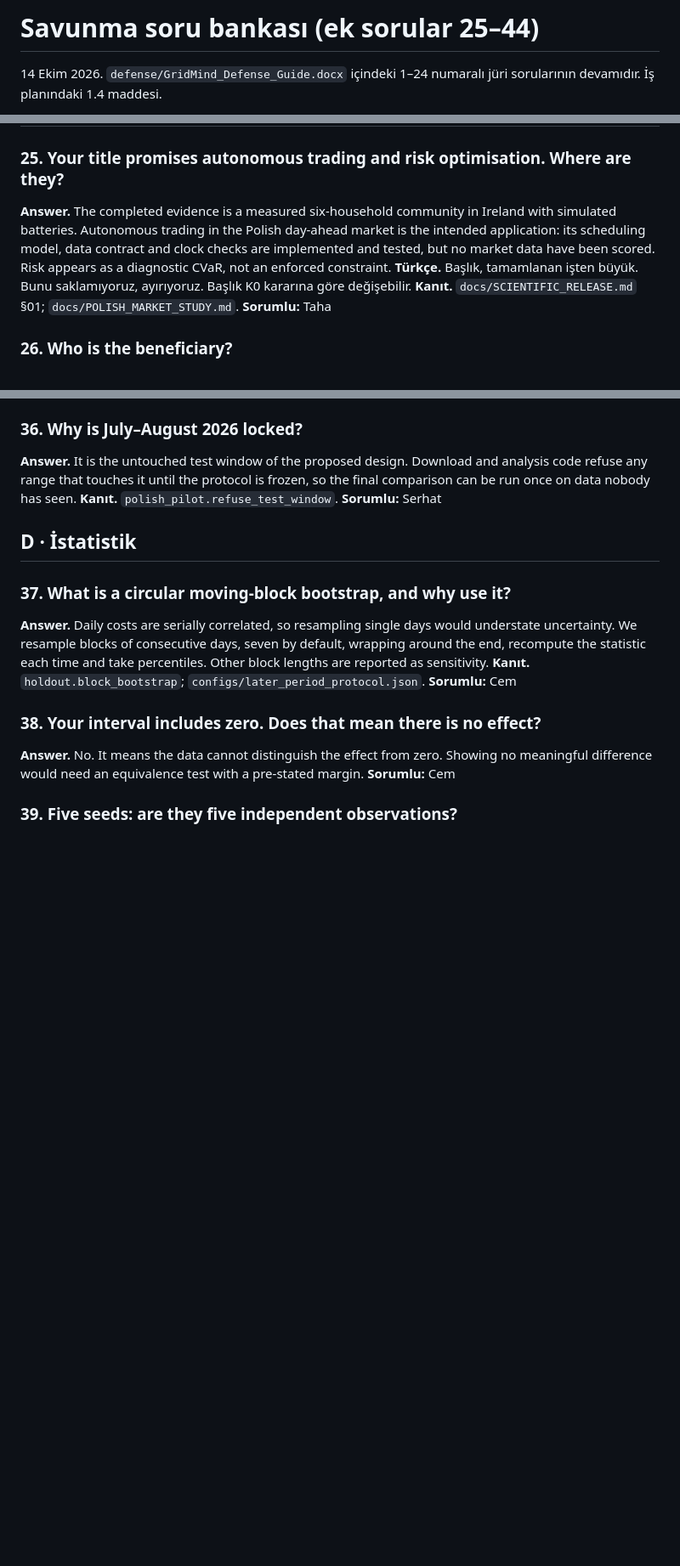
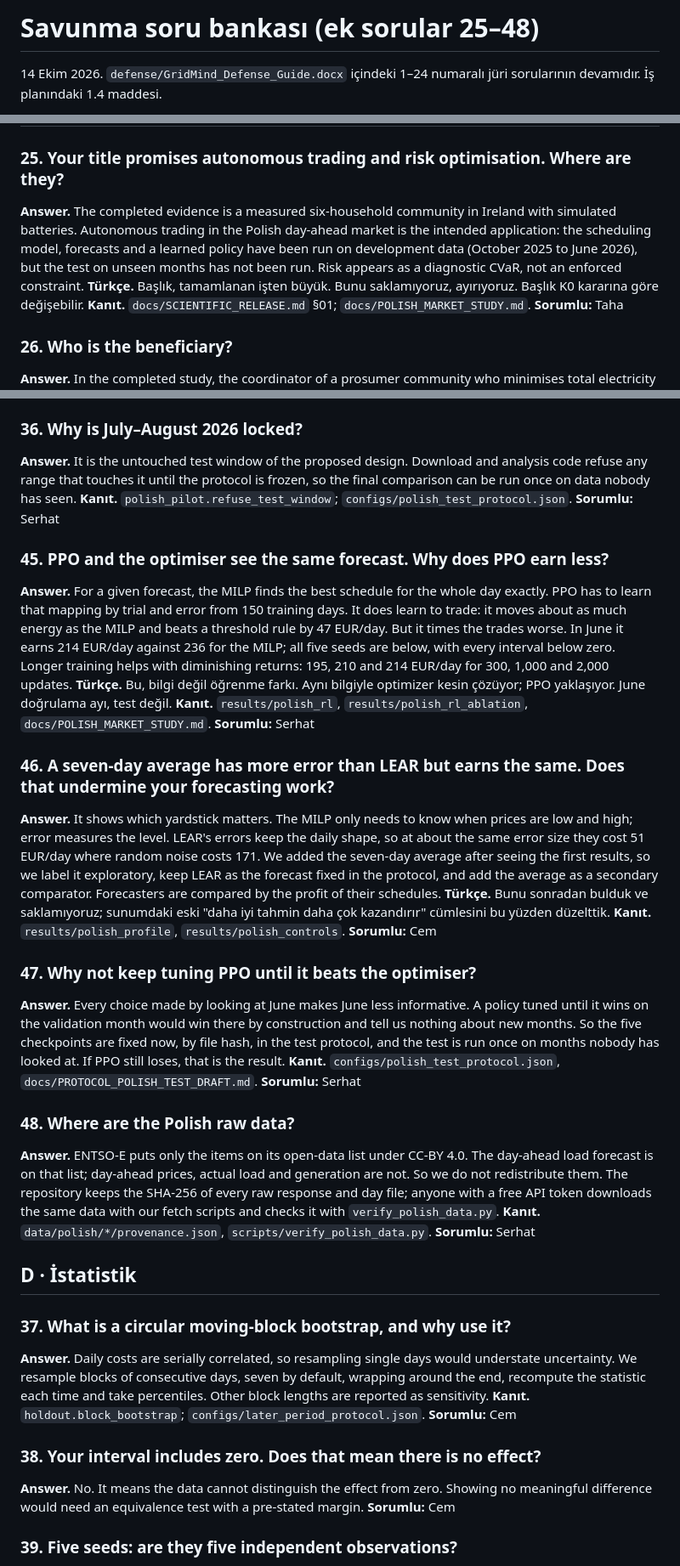
Before and after one commit to tilkitaha/Gridmind, a Markdown page: docs/DEFENSE_QUESTION_BANK.md, 3 parts joined by grey strips. Shown at 85% size. Drawn GitHub-style; blank space fills up the shorter version.

Commit message:
Update question bank and work plan with the Polish development results
Question 25 no longer says no market data were scored. New questions 45-48:
why PPO trails MILP on the same forecast, why a 7-day average earns as much
as LEAR, why PPO is not tuned further, and where the raw data are.

```diff
--- a/docs/DEFENSE_QUESTION_BANK.md
+++ b/docs/DEFENSE_QUESTION_BANK.md
@@ -1,4 +1,4 @@
-# Savunma soru bankası (ek sorular 25–44)
+# Savunma soru bankası (ek sorular 25–48)
 
 14 Ekim 2026. `defense/GridMind_Defense_Guide.docx` içindeki 1–24 numaralı jüri sorularının devamıdır. İş planındaki 1.4 maddesi.
 
@@ -16,7 +16,7 @@
 ## A · Kapsam ve başlık
 
 ### 25. Your title promises autonomous trading and risk optimisation. Where are they?
-**Answer.** The completed evidence is a measured six-household community in Ireland with simulated batteries. Autonomous trading in the Polish day-ahead market is the intended application: its scheduling model, data contract and clock checks are implemented and tested, but no market data have been scored. Risk appears as a diagnostic CVaR, not an enforced constraint.
+**Answer.** The completed evidence is a measured six-household community in Ireland with simulated batteries. Autonomous trading in the Polish day-ahead market is the intended application: the scheduling model, forecasts and a learned policy have been run on development data (October 2025 to June 2026), but the test on unseen months has not been run. Risk appears as a diagnostic CVaR, not an enforced constraint.
 **Türkçe.** Başlık, tamamlanan işten büyük. Bunu saklamıyoruz, ayırıyoruz. Başlık K0 kararına göre değişebilir.
 **Kanıt.** `docs/SCIENTIFIC_RELEASE.md` §01; `docs/POLISH_MARKET_STUDY.md`. **Sorumlu:** Taha
 
@@ -69,7 +69,25 @@
 
 ### 36. Why is July–August 2026 locked?
 **Answer.** It is the untouched test window of the proposed design. Download and analysis code refuse any range that touches it until the protocol is frozen, so the final comparison can be run once on data nobody has seen.
-**Kanıt.** `polish_pilot.refuse_test_window`. **Sorumlu:** Serhat
+**Kanıt.** `polish_pilot.refuse_test_window`; `configs/polish_test_protocol.json`. **Sorumlu:** Serhat
+
+### 45. PPO and the optimiser see the same forecast. Why does PPO earn less?
+**Answer.** For a given forecast, the MILP finds the best schedule for the whole day exactly. PPO has to learn that mapping by trial and error from 150 training days. It does learn to trade: it moves about as much energy as the MILP and beats a threshold rule by 47 EUR/day. But it times the trades worse. In June it earns 214 EUR/day against 236 for the MILP; all five seeds are below, with every interval below zero. Longer training helps with diminishing returns: 195, 210 and 214 EUR/day for 300, 1,000 and 2,000 updates.
+**Türkçe.** Bu, bilgi değil öğrenme farkı. Aynı bilgiyle optimizer kesin çözüyor; PPO yaklaşıyor. June doğrulama ayı, test değil.
+**Kanıt.** `results/polish_rl`, `results/polish_rl_ablation`, `docs/POLISH_MARKET_STUDY.md`. **Sorumlu:** Serhat
+
+### 46. A seven-day average has more error than LEAR but earns the same. Does that undermine your forecasting work?
+**Answer.** It shows which yardstick matters. The MILP only needs to know when prices are low and high; error measures the level. LEAR's errors keep the daily shape, so at about the same error size they cost 51 EUR/day where random noise costs 171. We added the seven-day average after seeing the first results, so we label it exploratory, keep LEAR as the forecast fixed in the protocol, and add the average as a secondary comparator. Forecasters are compared by the profit of their schedules.
+**Türkçe.** Bunu sonradan bulduk ve saklamıyoruz; sunumdaki eski "daha iyi tahmin daha çok kazandırır" cümlesini bu yüzden düzelttik.
+**Kanıt.** `results/polish_profile`, `results/polish_controls`. **Sorumlu:** Cem
+
+### 47. Why not keep tuning PPO until it beats the optimiser?
+**Answer.** Every choice made by looking at June makes June less informative. A policy tuned until it wins on the validation month would win there by construction and tell us nothing about new months. So the five checkpoints are fixed now, by file hash, in the test protocol, and the test is run once on months nobody has looked at. If PPO still loses, that is the result.
+**Kanıt.** `configs/polish_test_protocol.json`, `docs/PROTOCOL_POLISH_TEST_DRAFT.md`. **Sorumlu:** Serhat
+
+### 48. Where are the Polish raw data?
+**Answer.** ENTSO-E puts only the items on its open-data list under CC-BY 4.0. The day-ahead load forecast is on that list; day-ahead prices, actual load and generation are not. So we do not redistribute them. The repository keeps the SHA-256 of every raw response and day file; anyone with a free API token downloads the same data with our fetch scripts and checks it with `verify_polish_data.py`.
+**Kanıt.** `data/polish/*/provenance.json`, `scripts/verify_polish_data.py`. **Sorumlu:** Serhat
 
 ## D · İstatistik
 
```
Also changed, not shown: docs/WORK_PLAN.md (+6 -2 lines).
